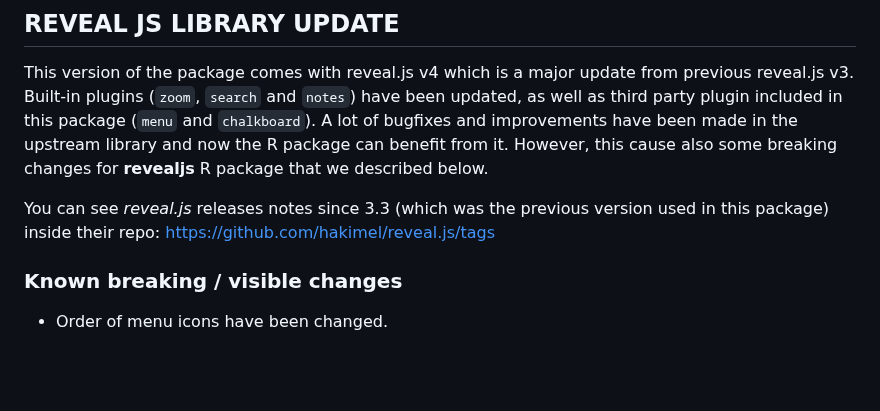
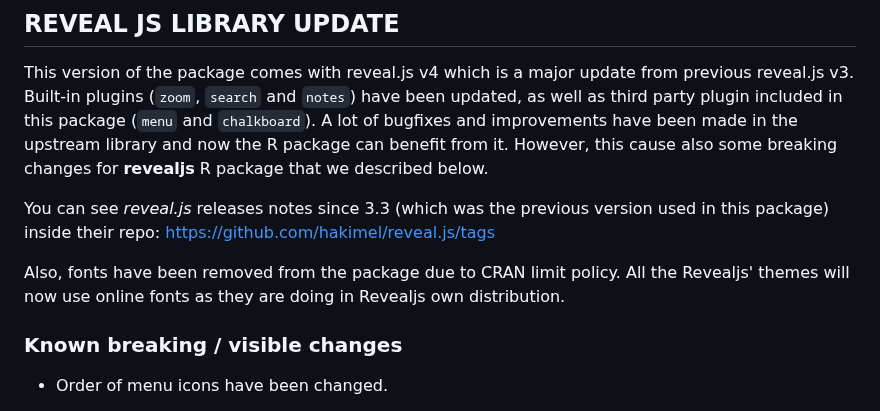
Before and after one commit to rstudio/revealjs, a Markdown page: NEWS.md, the part around the change. GitHub-like rendering; blank space fills up the shorter version.

Commit message:
Add font to NEWS

```diff
--- a/NEWS.md
+++ b/NEWS.md
@@ -5,6 +5,8 @@
 This version of the package comes with reveal.js v4 which is a major update from previous reveal.js v3. Built-in plugins (`zoom`, `search` and `notes`) have been updated, as well as third party plugin included in this package (`menu` and `chalkboard`). A lot of bugfixes and improvements have been made in the upstream library and now the R package can benefit from it. However, this cause also some breaking changes for **revealjs** R package that we described below.
 
 You can see _reveal.js_ releases notes since 3.3 (which was the previous version used in this package) inside their repo: https://github.com/hakimel/reveal.js/tags
+
+Also, fonts have been removed from the package due to CRAN limit policy. All the Revealjs' themes will now use online fonts as they are doing in Revealjs own distribution.
 
 ### Known breaking / visible changes
 
```
